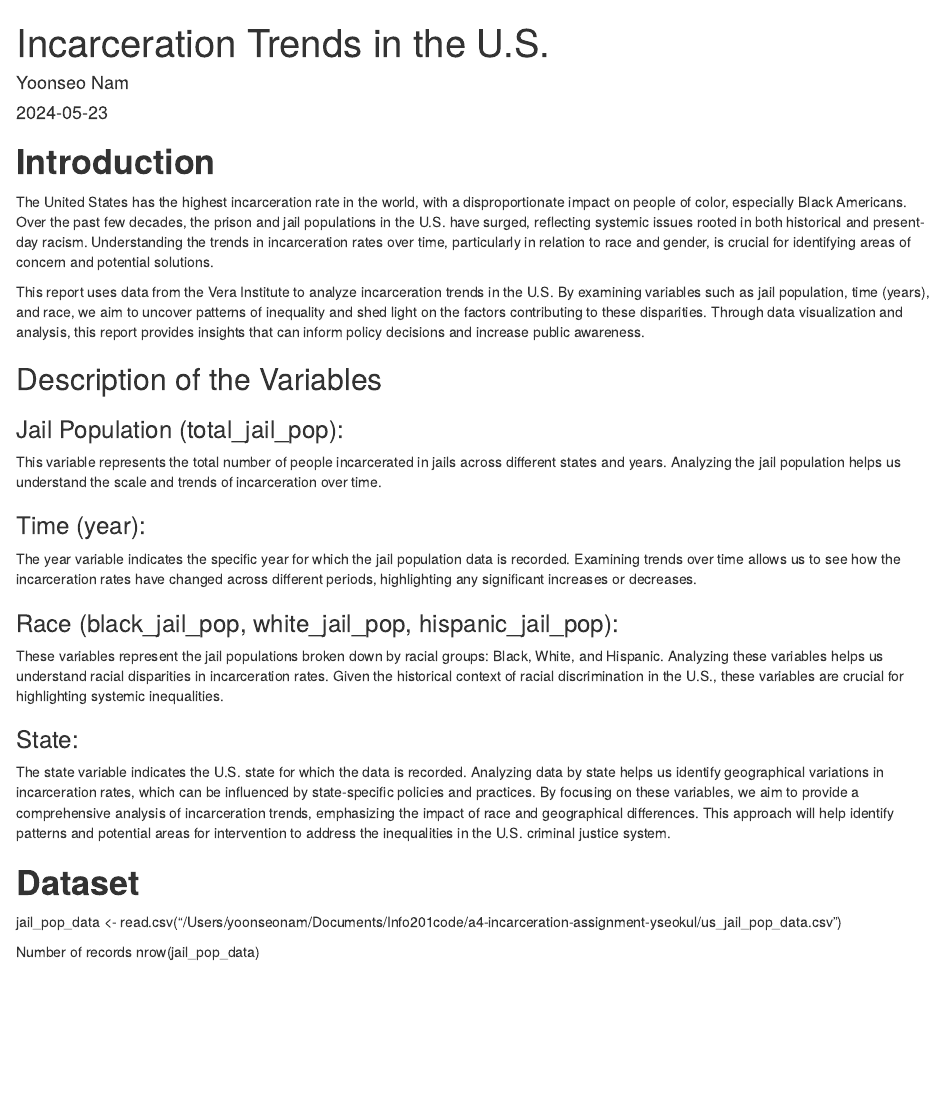
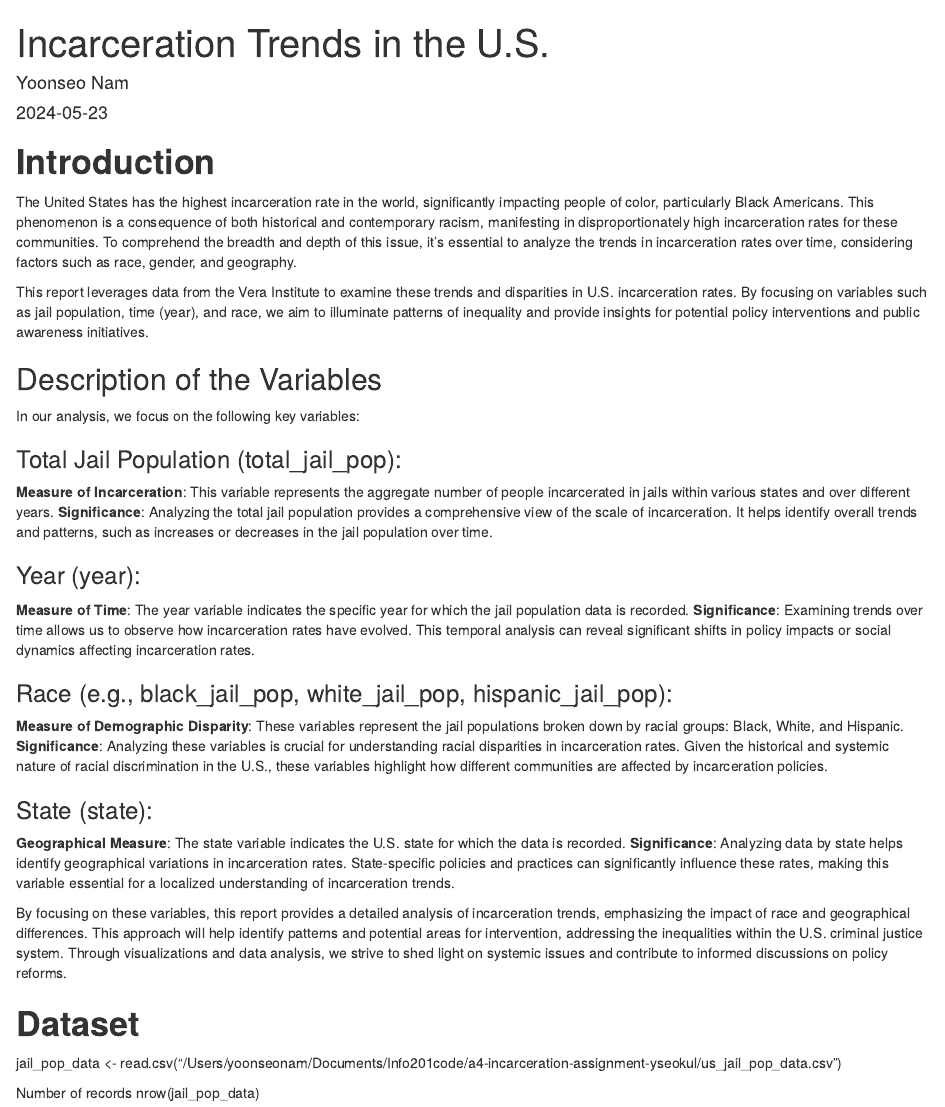
Before and after one commit to info-201b-sp24/a4-incarceration-assignment-yseokul, an R Markdown document (A4_Incarceration_Report.Rmd): the page in a window 1100 px wide, from its top. Rendered offline with R 4.5, knitr and Pandoc, with nearby package versions.

Commit message:
push parts 1-3

````diff
--- a/A4_Incarceration_Report.Rmd
+++ b/A4_Incarceration_Report.Rmd
@@ -14,28 +14,37 @@ library(tidyr)
 ```
 
 # **Introduction**
-The United States has the highest incarceration rate in the world, with a disproportionate impact on people of color, especially Black Americans. Over the past few decades, the prison and jail populations in the U.S. have surged, reflecting systemic issues rooted in both historical and present-day racism. Understanding the trends in incarceration rates over time, particularly in relation to race and gender, is crucial for identifying areas of concern and potential solutions.
+The United States has the highest incarceration rate in the world, significantly impacting people of color, particularly Black Americans. This phenomenon is a consequence of both historical and contemporary racism, manifesting in disproportionately high incarceration rates for these communities. To comprehend the breadth and depth of this issue, it's essential to analyze the trends in incarceration rates over time, considering factors such as race, gender, and geography.
 
-This report uses data from the Vera Institute to analyze incarceration trends in the U.S. By examining variables such as jail population, time (years), and race, we aim to uncover patterns of inequality and shed light on the factors contributing to these disparities. Through data visualization and analysis, this report provides insights that can inform policy decisions and increase public awareness.
+This report leverages data from the Vera Institute to examine these trends and disparities in U.S. incarceration rates. By focusing on variables such as jail population, time (year), and race, we aim to illuminate patterns of inequality and provide insights for potential policy interventions and public awareness initiatives.
 
 ## Description of the Variables
 
-### Jail Population (total_jail_pop):
+In our analysis, we focus on the following key variables:
 
-This variable represents the total number of people incarcerated in jails across different states and years. Analyzing the jail population helps us understand the scale and trends of incarceration over time.
+### Total Jail Population (total_jail_pop):
 
-### Time (year):
+**Measure of Incarceration**: This variable represents the aggregate number of people incarcerated in jails within various states and over different years.
+**Significance**: Analyzing the total jail population provides a comprehensive view of the scale of incarceration. It helps identify overall trends and patterns, such as increases or decreases in the jail population over time.
 
-The year variable indicates the specific year for which the jail population data is recorded. Examining trends over time allows us to see how the incarceration rates have changed across different periods, highlighting any significant increases or decreases.
+### Year (year):
 
-### Race (black_jail_pop, white_jail_pop, hispanic_jail_pop):
+**Measure of Time**: The year variable indicates the specific year for which the jail population data is recorded.
+**Significance**: Examining trends over time allows us to observe how incarceration rates have evolved. This temporal analysis can reveal significant shifts in policy impacts or social dynamics affecting incarceration rates.
 
-These variables represent the jail populations broken down by racial groups: Black, White, and Hispanic. Analyzing these variables helps us understand racial disparities in incarceration rates. Given the historical context of racial discrimination in the U.S., these variables are crucial for highlighting systemic inequalities.
+### Race (e.g., black_jail_pop, white_jail_pop, hispanic_jail_pop):
 
-### State:
+**Measure of Demographic Disparity**: These variables represent the jail populations broken down by racial groups: Black, White, and Hispanic.
+**Significance**: Analyzing these variables is crucial for understanding racial disparities in incarceration rates. Given the historical and systemic nature of racial discrimination in the U.S., these variables highlight how different communities are affected by incarceration policies.
 
-The state variable indicates the U.S. state for which the data is recorded. Analyzing data by state helps us identify geographical variations in incarceration rates, which can be influenced by state-specific policies and practices.
-By focusing on these variables, we aim to provide a comprehensive analysis of incarceration trends, emphasizing the impact of race and geographical differences. This approach will help identify patterns and potential areas for intervention to address the inequalities in the U.S. criminal justice system.
+### State (state):
+
+**Geographical Measure**: The state variable indicates the U.S. state for which the data is recorded.
+**Significance**: Analyzing data by state helps identify geographical variations in incarceration rates. State-specific policies and practices can significantly influence these rates, making this variable essential for a localized understanding of incarceration trends.
+
+
+By focusing on these variables, this report provides a detailed analysis of incarceration trends, emphasizing the impact of race and geographical differences. This approach will help identify patterns and potential areas for intervention, addressing the inequalities within the U.S. criminal justice system. Through visualizations and data analysis, we strive to shed light on systemic issues and contribute to informed discussions on policy reforms.
+
 
 # **Dataset**
 jail_pop_data <- read.csv("/Users/yoonseonam/Documents/Info201code/a4-incarceration-assignment-yseokul/us_jail_pop_data.csv")
````
